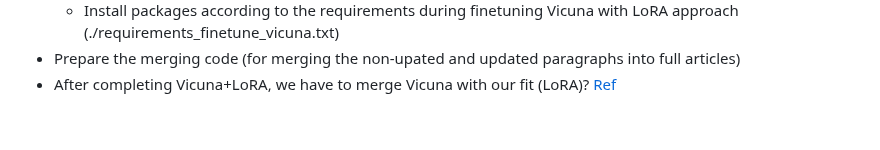
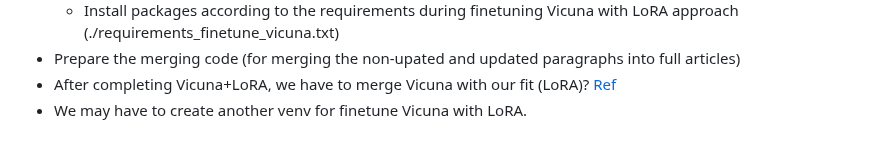
Before and after one commit to theQuert/Knowledge-Updating-System, a Markdown page: docs/progress.md, the part around the change. Rendered like a GitHub page.

Commit message:
Update progress

```diff
--- a/docs/progress.md
+++ b/docs/progress.md
@@ -327,3 +327,4 @@ tokenizer.save_pretrained('../PRIMER_wcep/new')
     - Install packages according to the requirements during finetuning Vicuna with LoRA approach (./requirements_finetune_vicuna.txt)
 - Prepare the merging code (for merging the non-upated and updated paragraphs into full articles)
 - After completing Vicuna+LoRA, we have to merge Vicuna with our fit (LoRA)? [Ref](https://github.com/Facico/Chinese-Vicuna/tree/master/tools)
+- We may have to create another venv for finetune Vicuna with LoRA.
```
